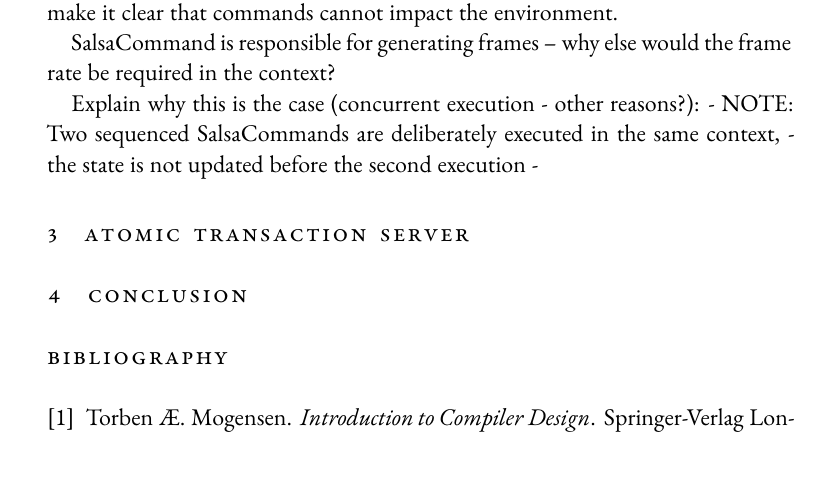
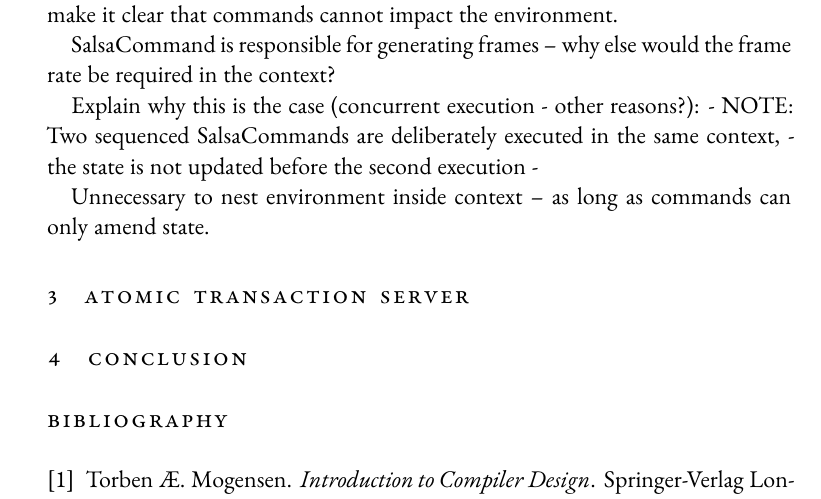
Before and after one commit to borgsmidt/adv-prog-2013, a LaTeX document (report/borgsmidt-report.tex): part of page 3 of 5, cut so that both start at the same text. Compiled offline with XeLaTeX; a missing font is replaced by an installed copy or a similar font; an older LaTeX class or package is replaced by its successor.

Commit message:
more work on interpreter

```diff
--- a/report/borgsmidt-report.tex
+++ b/report/borgsmidt-report.tex
@@ -454,6 +454,9 @@ Explain why this is the case (concurrent execution - other reasons?):
 {- NOTE: Two sequenced SalsaCommands are deliberately executed in the same context,
  - the state is not updated before the second execution -}
 
+Unnecessary to nest environment inside context -- as long as commands can only
+amend state.
+
 \section{Atomic Transaction Server}
 
 \section{Conclusion}
```
Also changed, not shown: 1 other file.
